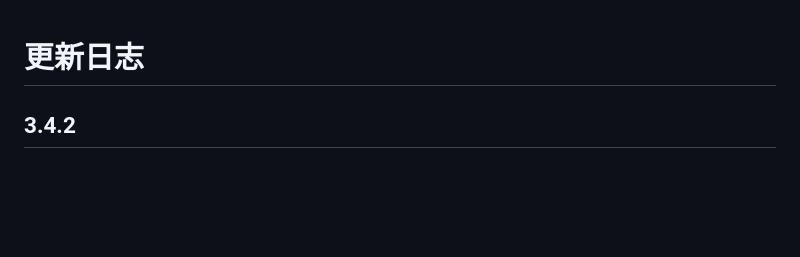
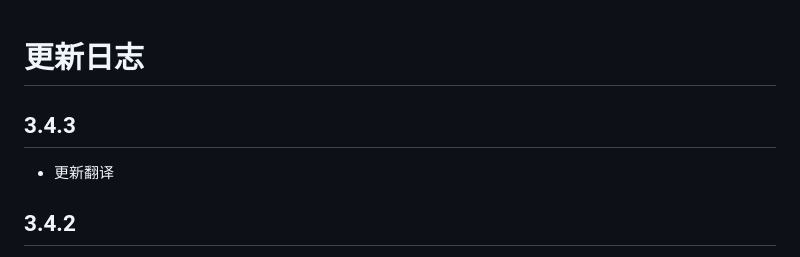
Before and after one commit to EhTagTranslation/EhSyringe, a Markdown page: CHANGELOG.md, the part around the change. GitHub-like rendering; blank space fills up the shorter version.

```diff
--- a/CHANGELOG.md
+++ b/CHANGELOG.md
@@ -1,4 +1,8 @@
 # 更新日志
+
+## 3.4.3
+
+- 更新翻译
 
 ## 3.4.2
 
```
